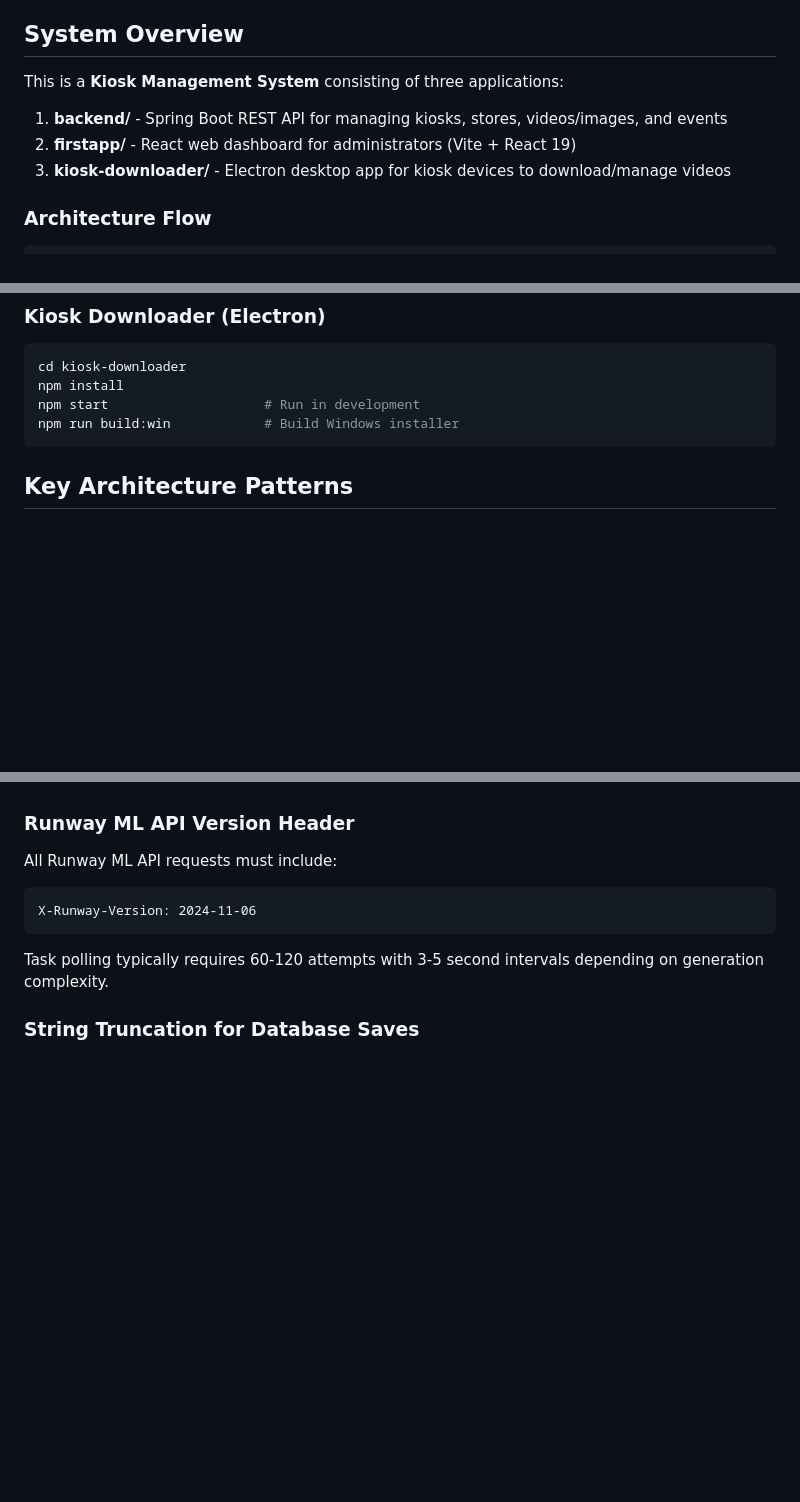
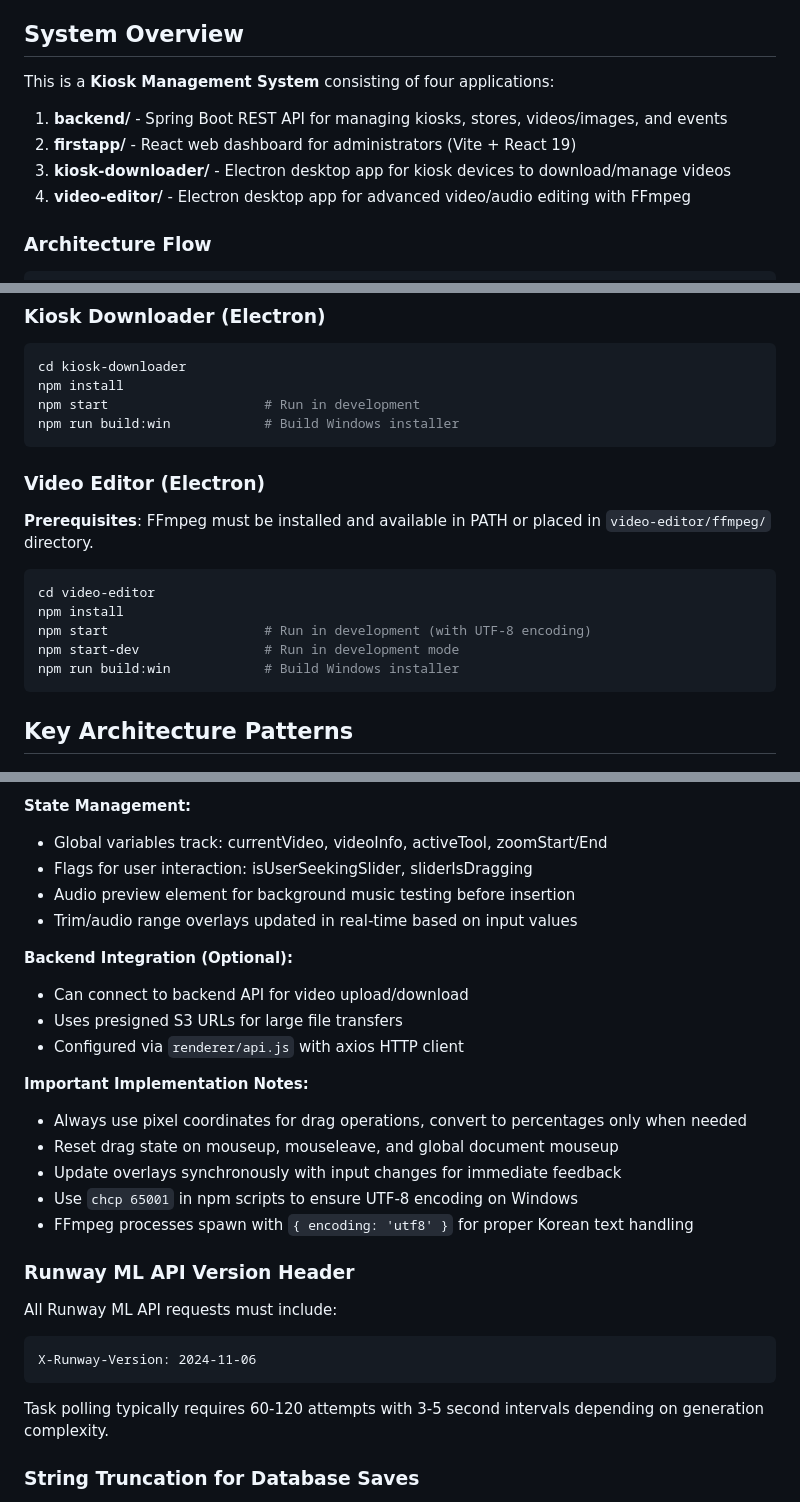
Before and after one commit to mhpark03/kiosk-management, a Markdown page: CLAUDE.md, 3 parts joined by grey strips. GitHub-like rendering; blank space fills up the shorter version.

````diff
--- a/CLAUDE.md
+++ b/CLAUDE.md
@@ -4,11 +4,12 @@ This file provides guidance to Claude Code (claude.ai/code) when working with co
 
 ## System Overview
 
-This is a **Kiosk Management System** consisting of three applications:
+This is a **Kiosk Management System** consisting of four applications:
 
 1. **backend/** - Spring Boot REST API for managing kiosks, stores, videos/images, and events
 2. **firstapp/** - React web dashboard for administrators (Vite + React 19)
 3. **kiosk-downloader/** - Electron desktop app for kiosk devices to download/manage videos
+4. **video-editor/** - Electron desktop app for advanced video/audio editing with FFmpeg
 
 ### Architecture Flow
 
@@ -63,6 +64,18 @@ npm run lint         # Run ESLint
 cd kiosk-downloader
 npm install
 npm start                    # Run in development
+npm run build:win            # Build Windows installer
+```
+
+### Video Editor (Electron)
+
+**Prerequisites**: FFmpeg must be installed and available in PATH or placed in `video-editor/ffmpeg/` directory.
+
+```bash
+cd video-editor
+npm install
+npm start                    # Run in development (with UTF-8 encoding)
+npm start-dev                # Run in development mode
 npm run build:win            # Build Windows installer
 ```
 
@@ -451,3 +519,21 @@ Response:
+**State Management:**
+- Global variables track: currentVideo, videoInfo, activeTool, zoomStart/End
+- Flags for user interaction: isUserSeekingSlider, sliderIsDragging
+- Audio preview element for background music testing before insertion
+- Trim/audio range overlays updated in real-time based on input values
+
+**Backend Integration (Optional):**
+- Can connect to backend API for video upload/download
+- Uses presigned S3 URLs for large file transfers
+- Configured via `renderer/api.js` with axios HTTP client
+
+**Important Implementation Notes:**
+- Always use pixel coordinates for drag operations, convert to percentages only when needed
+- Reset drag state on mouseup, mouseleave, and global document mouseup
+- Update overlays synchronously with input changes for immediate feedback
+- Use `chcp 65001` in npm scripts to ensure UTF-8 encoding on Windows
+- FFmpeg processes spawn with `{ encoding: 'utf8' }` for proper Korean text handling
+
 ### Runway ML API Version Header
 
 All Runway ML API requests must include:
````
Also changed, not shown: other parts of CLAUDE.md (+55 -0 lines).
